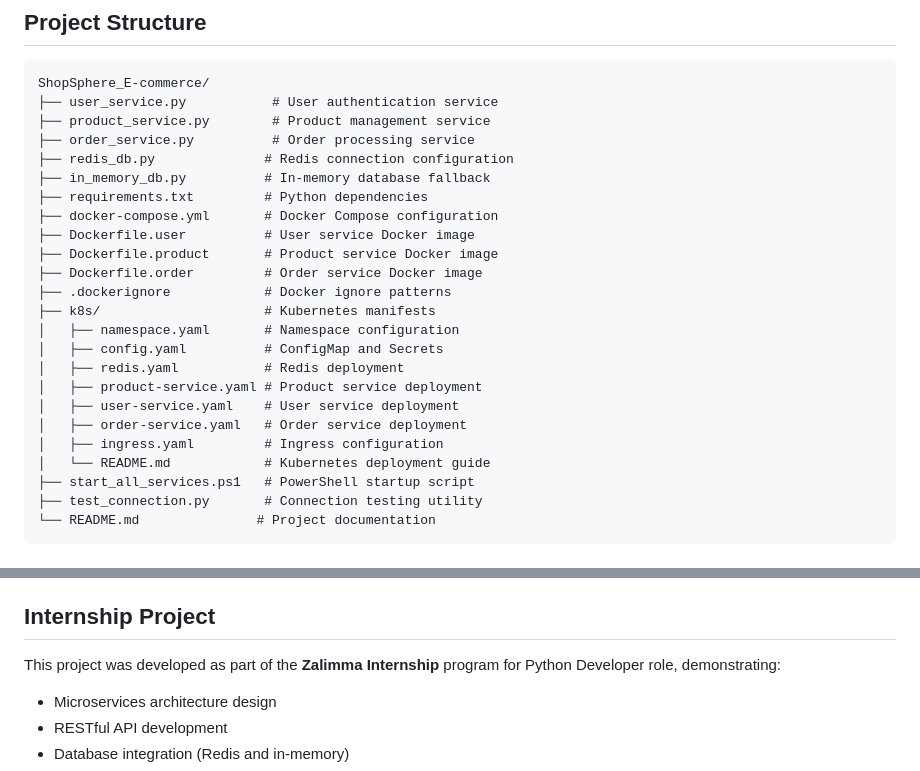
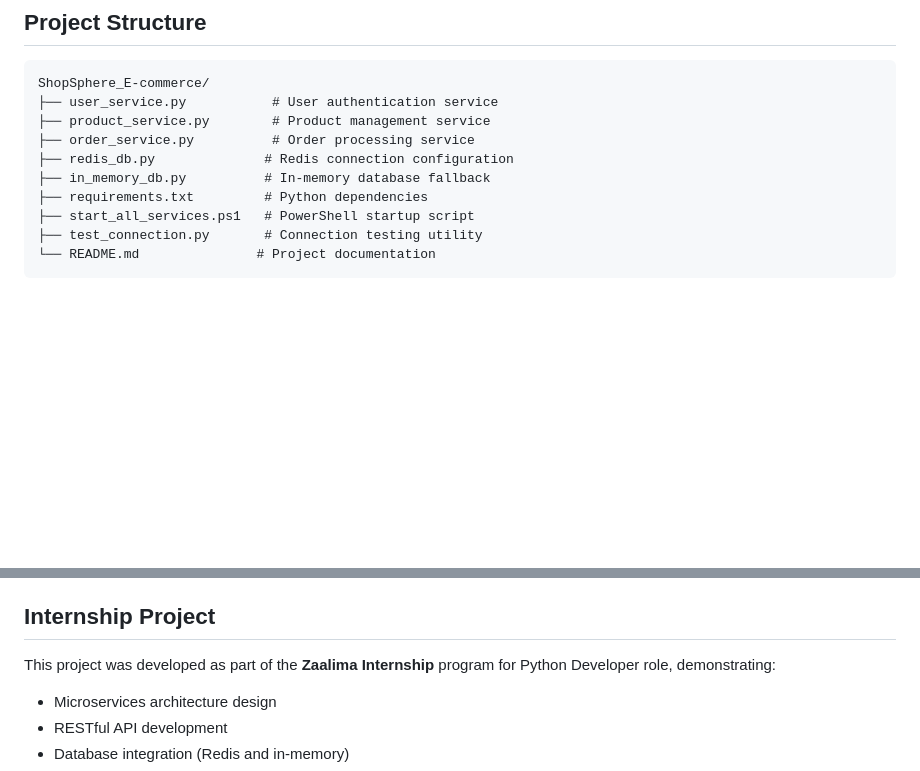
Before and after one commit to Subhamnayak20/ShopSphere_E-commerce, a Markdown page: README.md, 2 parts joined by grey strips. Rendered like a GitHub page; blank space fills up the shorter version.

```diff
--- a/README.md
+++ b/README.md
@@ -522,20 +465,6 @@ ShopSphere_E-commerce/
 ├── redis_db.py              # Redis connection configuration
 ├── in_memory_db.py          # In-memory database fallback
 ├── requirements.txt         # Python dependencies
-├── docker-compose.yml       # Docker Compose configuration
-├── Dockerfile.user          # User service Docker image
-├── Dockerfile.product       # Product service Docker image
-├── Dockerfile.order         # Order service Docker image
-├── .dockerignore            # Docker ignore patterns
-├── k8s/                     # Kubernetes manifests
-│   ├── namespace.yaml       # Namespace configuration
-│   ├── config.yaml          # ConfigMap and Secrets
-│   ├── redis.yaml           # Redis deployment
-│   ├── product-service.yaml # Product service deployment
-│   ├── user-service.yaml    # User service deployment
-│   ├── order-service.yaml   # Order service deployment
-│   ├── ingress.yaml         # Ingress configuration
-│   └── README.md            # Kubernetes deployment guide
 ├── start_all_services.ps1   # PowerShell startup script
 ├── test_connection.py       # Connection testing utility
 └── README.md               # Project documentation
@@ -566,7 +495,7 @@ All services support hot reload during development using the `--reload` flag wit
 
 ## Internship Project
 
-This project was developed as part of the **Zalimma Internship** program for Python Developer role, demonstrating:
+This project was developed as part of the **Zaalima Internship** program for Python Developer role, demonstrating:
 - Microservices architecture design
 - RESTful API development
 - Database integration (Redis and in-memory)
```
Also changed, not shown: other parts of README.md (+2 -59 lines).
